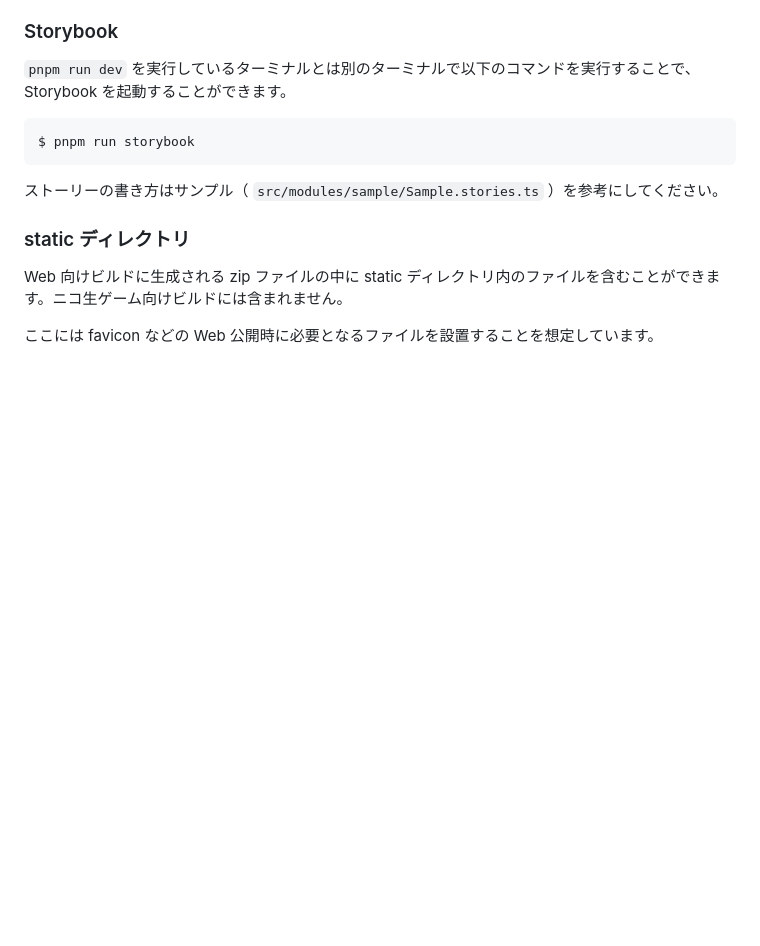
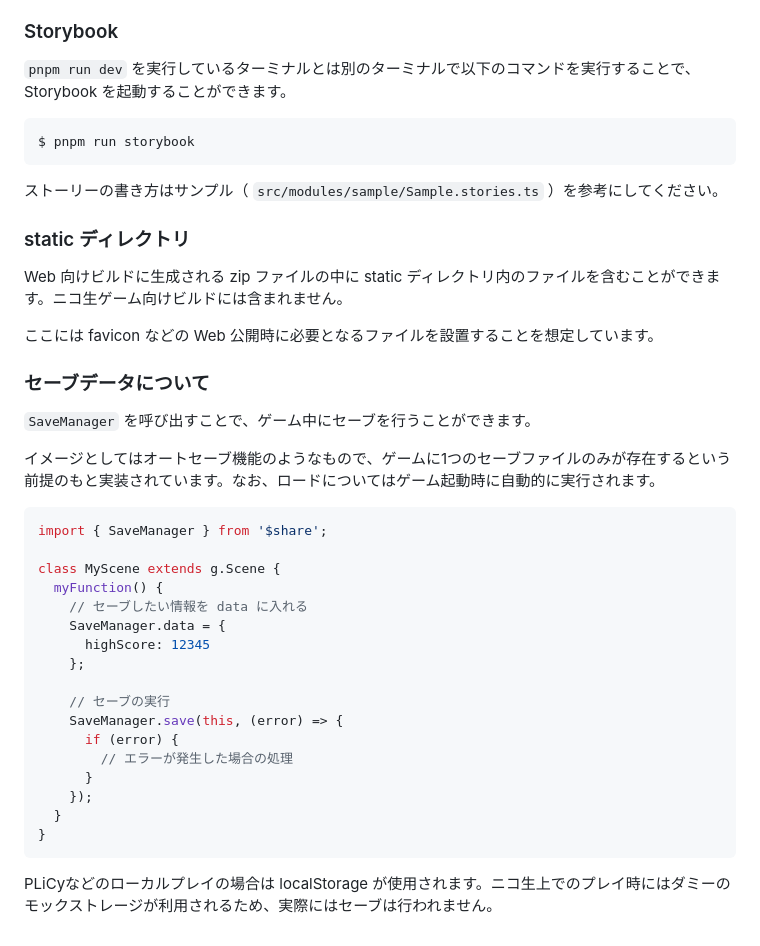
Before and after one commit to rutan/ru-akashic-template, a Markdown page: README.md, the part around the change. Rendered like a GitHub page; blank space fills up the shorter version.

````diff
--- a/README.md
+++ b/README.md
@@ -155,3 +155,31 @@ $ pnpm run storybook
 Web 向けビルドに生成される zip ファイルの中に static ディレクトリ内のファイルを含むことができます。ニコ生ゲーム向けビルドには含まれません。
 
 ここには favicon などの Web 公開時に必要となるファイルを設置することを想定しています。
+
+### セーブデータについて
+
+`SaveManager` を呼び出すことで、ゲーム中にセーブを行うことができます。
+
+イメージとしてはオートセーブ機能のようなもので、ゲームに1つのセーブファイルのみが存在するという前提のもと実装されています。なお、ロードについてはゲーム起動時に自動的に実行されます。
+
+```typescript
+import { SaveManager } from '$share';
+
+class MyScene extends g.Scene {
+  myFunction() {
+    // セーブしたい情報を data に入れる
+    SaveManager.data = {
+      highScore: 12345
+    };
+
+    // セーブの実行
+    SaveManager.save(this, (error) => {
+      if (error) {
+        // エラーが発生した場合の処理
+      }
+    });
+  }
+}
+```
+
+PLiCyなどのローカルプレイの場合は localStorage が使用されます。ニコ生上でのプレイ時にはダミーのモックストレージが利用されるため、実際にはセーブは行われません。
````
